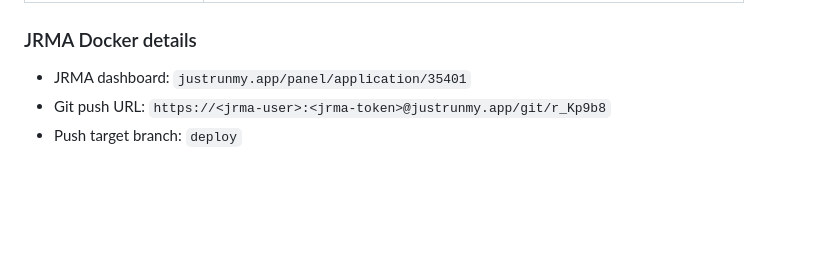
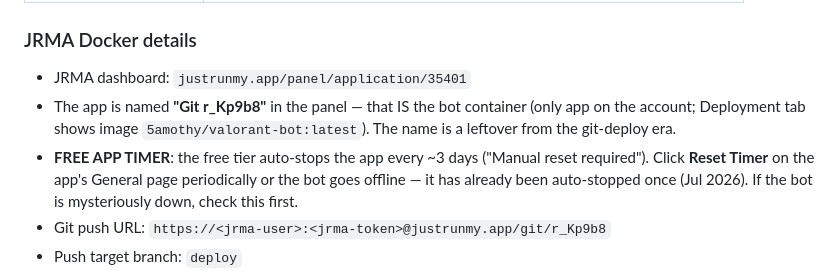
Before and after one commit to samothyvlrt/VALORANT-OCE-Utilities, a Markdown page: CLAUDE.md, the part around the change. Rendered like a GitHub page; blank space fills up the shorter version.

Commit message:
docs: JRMA panel app identity + free-tier auto-stop timer gotcha
Co-Authored-By: Claude Fable 5 <noreply@anthropic.com>

```diff
--- a/CLAUDE.md
+++ b/CLAUDE.md
@@ -22,6 +22,13 @@ Vercel: https://valorant-oce-utilities.vercel.app
 
 ### JRMA Docker details
 - JRMA dashboard: `justrunmy.app/panel/application/35401`
+- The app is named **"Git r_Kp9b8"** in the panel — that IS the bot container (only app on
+  the account; Deployment tab shows image `5amothy/valorant-bot:latest`). The name is a
+  leftover from the git-deploy era.
+- **FREE APP TIMER**: the free tier auto-stops the app every ~3 days ("Manual reset
+  required"). Click **Reset Timer** on the app's General page periodically or the bot goes
+  offline — it has already been auto-stopped once (Jul 2026). If the bot is mysteriously
+  down, check this first.
 - Git push URL: `https://<jrma-user>:<jrma-token>@justrunmy.app/git/r_Kp9b8`
 - Push target branch: `deploy`
 - **JRMA registry is permanently broken** — git-triggered auto-build produces 0-byte images ("No matching nodes"). Do NOT push to `jdr-o75fr96p.justrunmy.app`.
```
